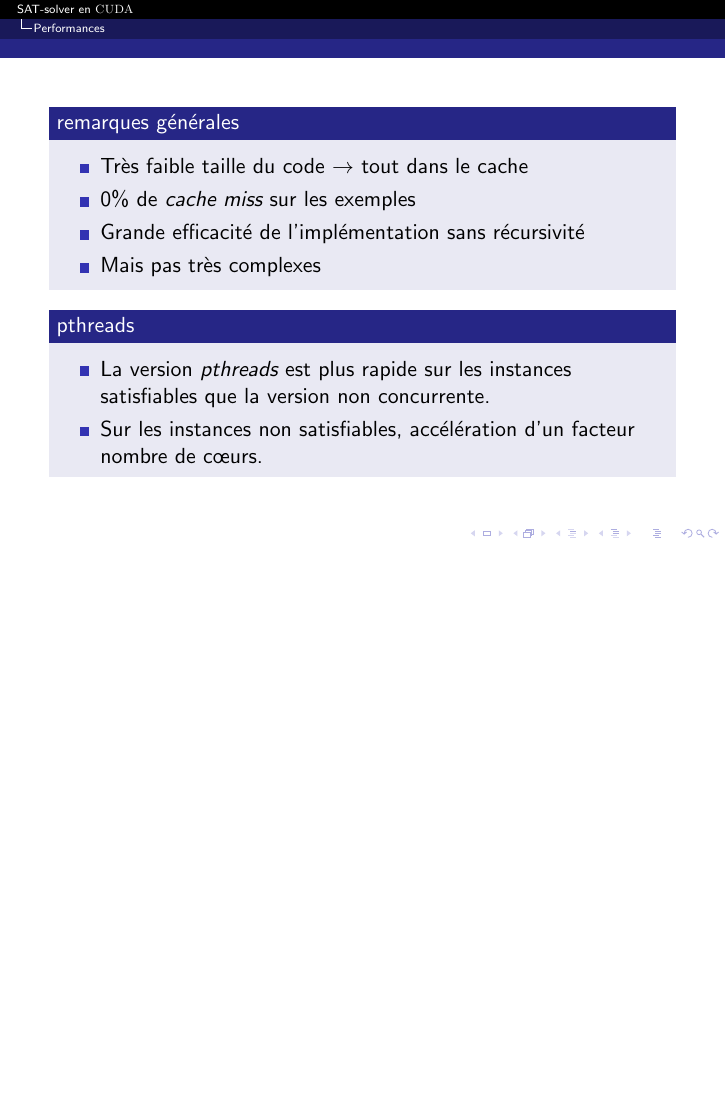
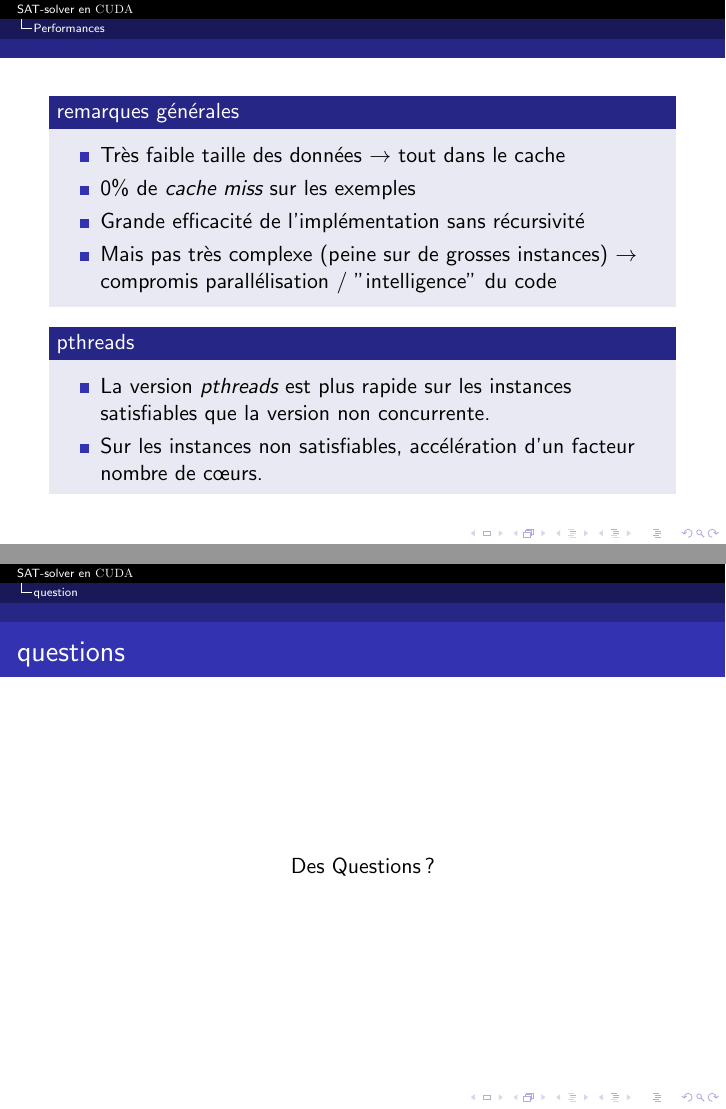
Before and after one commit to c-cube/abrasatcuda, LaTeX slides (doc/soutenance.tex): page 19 of 23 before the commit and pages 19 and 22 of 23 after it, the two joined at a grey line, the shorter picture padded with empty space. Compiled offline with pdfLaTeX.

Commit message:
beamer slides almost done \o/
git-svn-id: http://abrasatcuda.googlecode.com/svn/trunk@190 34a82d08-26cd-11df-8a64-89189411362a

```diff
--- a/doc/soutenance.tex
+++ b/doc/soutenance.tex
@@ -228,10 +229,10 @@ frame=single
 
 \begin{block}{remarques générales}
 \begin{itemize}
-    \item Très faible taille du code $\rightarrow$ tout dans le cache
+    \item Très faible taille des données $\rightarrow$ tout dans le cache
     \item 0\% de \emph{cache miss} sur les exemples
     \item Grande efficacité de l'implémentation sans récursivité
-    \item Mais pas très complexes
+    \item Mais pas très complexe (peine sur de grosses instances) $\rightarrow$ compromis parallélisation / "intelligence" du code
 \end{itemize}
 \end{block}
 \pause
@@ -274,6 +275,13 @@ frame=single
 
 \begin{frame}
 \frametitle{questions}
+
+\vspace{\stretch{1}}
+\begin{center}
+Des Questions ?
+\end{center}
+\vspace{\stretch{1}}
+\null
 \end{frame}
 
 Juste pour le plaisir\ldots{}  \\
```
Also changed, not shown: doc/soutenance.tex (11 more changed lines).
